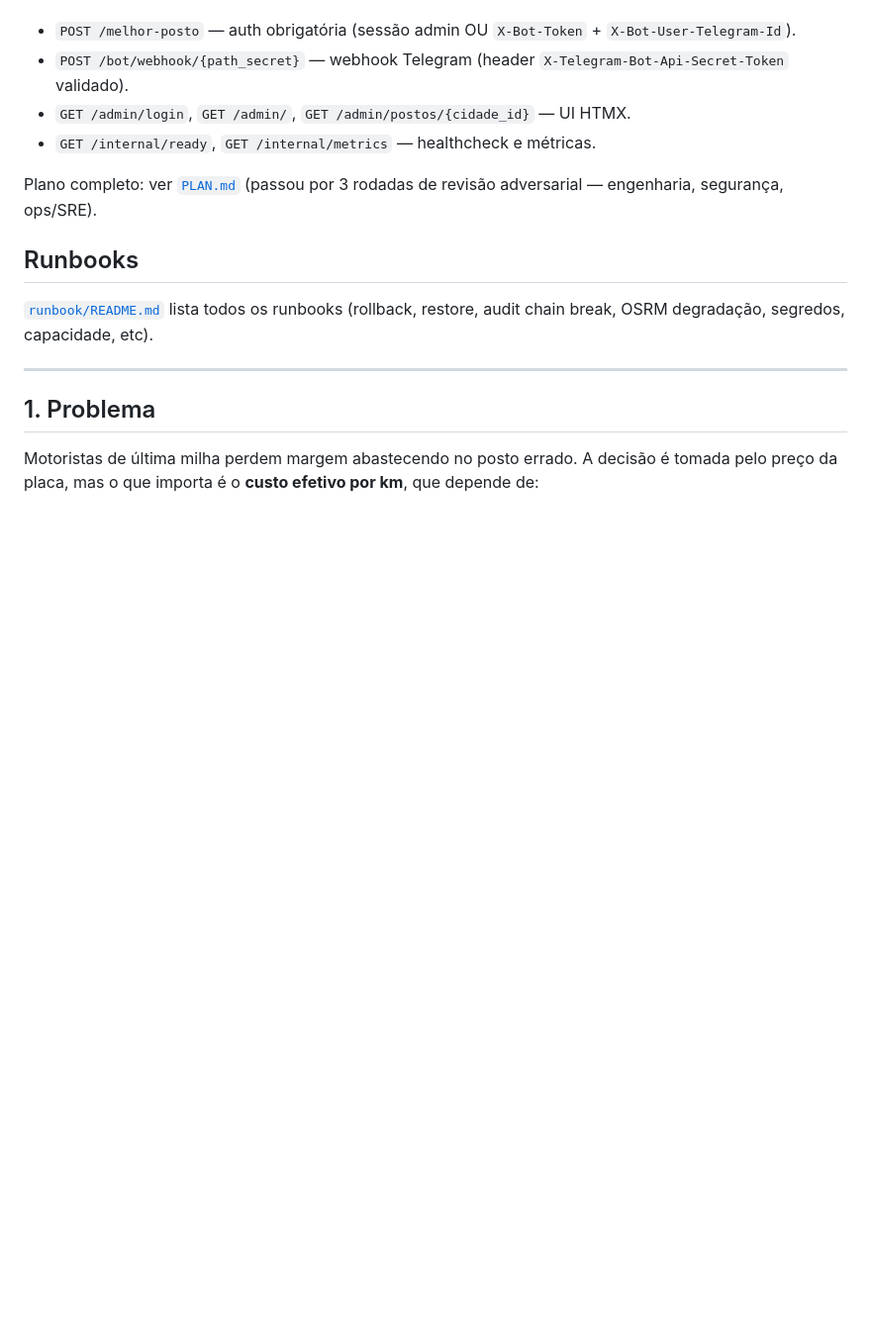
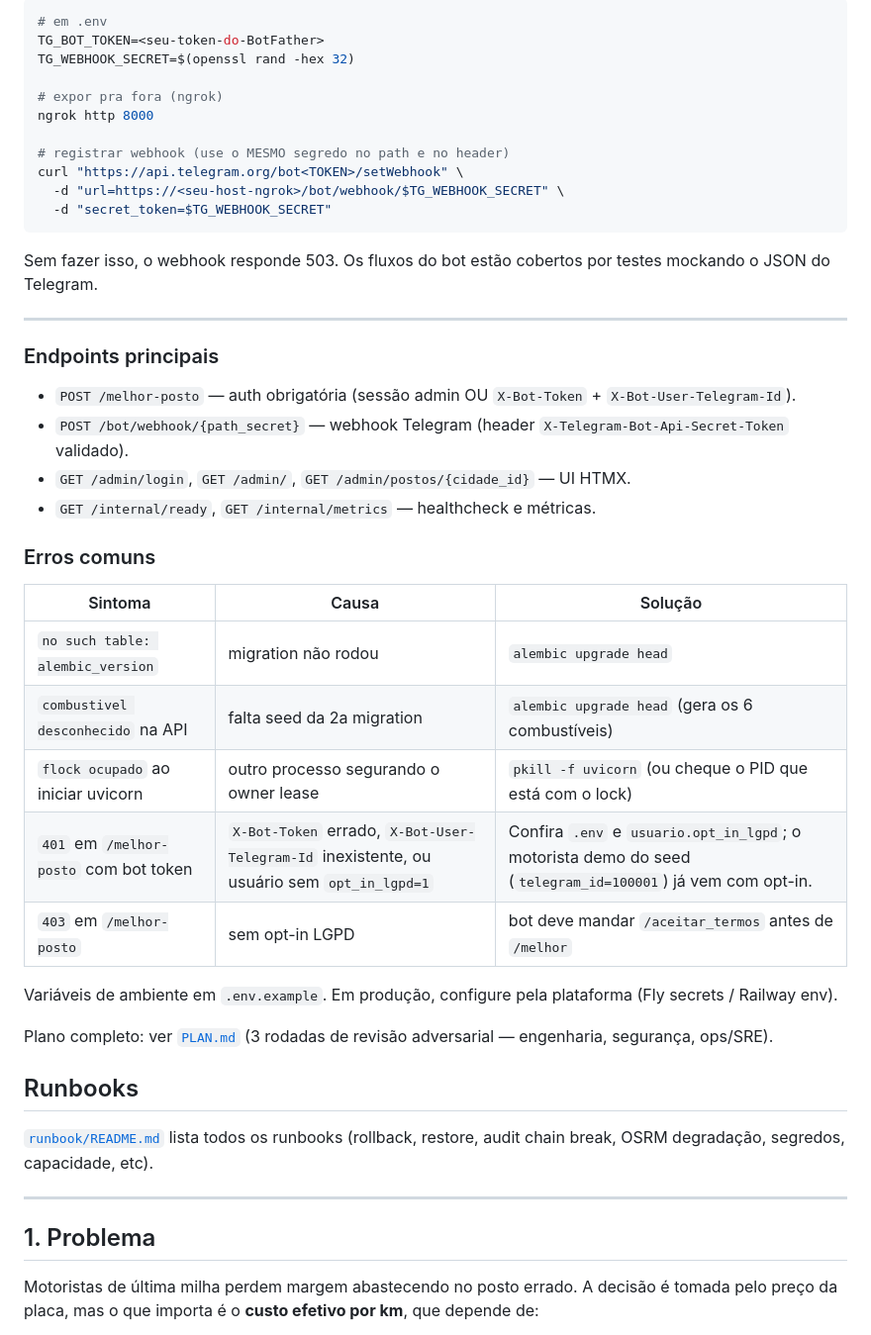
Before and after one commit to inematds/logfree, a Markdown page: README.md, the part around one of its changes. Shown at 99% size. Rendered like a GitHub page; blank space fills up the shorter version.

````diff
--- a/README.md
+++ b/README.md
@@ -45,10 +102,41 @@ Endpoints principais:
+```bash
+# em .env
+TG_BOT_TOKEN=<seu-token-do-BotFather>
+TG_WEBHOOK_SECRET=$(openssl rand -hex 32)
+
+# expor pra fora (ngrok)
+ngrok http 8000
+
+# registrar webhook (use o MESMO segredo no path e no header)
+curl "https://api.telegram.org/bot<TOKEN>/setWebhook" \
+  -d "url=https://<seu-host-ngrok>/bot/webhook/$TG_WEBHOOK_SECRET" \
+  -d "secret_token=$TG_WEBHOOK_SECRET"
+```
+
+Sem fazer isso, o webhook responde 503. Os fluxos do bot estão cobertos por testes mockando o JSON do Telegram.
+
+---
+
+### Endpoints principais
 
 - `POST /melhor-posto` — auth obrigatória (sessão admin OU `X-Bot-Token` + `X-Bot-User-Telegram-Id`).
 - `POST /bot/webhook/{path_secret}` — webhook Telegram (header `X-Telegram-Bot-Api-Secret-Token` validado).
 - `GET /admin/login`, `GET /admin/`, `GET /admin/postos/{cidade_id}` — UI HTMX.
 - `GET /internal/ready`, `GET /internal/metrics` — healthcheck e métricas.
 
-Plano completo: ver [`PLAN.md`](PLAN.md) (passou por 3 rodadas de revisão adversarial — engenharia, segurança, ops/SRE).
+### Erros comuns
+
+| Sintoma | Causa | Solução |
+|---|---|---|
+| `no such table: alembic_version` | migration não rodou | `alembic upgrade head` |
+| `combustivel desconhecido` na API | falta seed da 2a migration | `alembic upgrade head` (gera os 6 combustíveis) |
+| `flock ocupado` ao iniciar uvicorn | outro processo segurando o owner lease | `pkill -f uvicorn` (ou cheque o PID que está com o lock) |
+| `401` em `/melhor-posto` com bot token | `X-Bot-Token` errado, `X-Bot-User-Telegram-Id` inexistente, ou usuário sem `opt_in_lgpd=1` | Confira `.env` e `usuario.opt_in_lgpd`; o motorista demo do seed (`telegram_id=100001`) já vem com opt-in. |
+| `403` em `/melhor-posto` | sem opt-in LGPD | bot deve mandar `/aceitar_termos` antes de `/melhor` |
+
+Variáveis de ambiente em `.env.example`. Em produção, configure pela plataforma (Fly secrets / Railway env).
+
+Plano completo: ver [`PLAN.md`](PLAN.md) (3 rodadas de revisão adversarial — engenharia, segurança, ops/SRE).
 
 ## Runbooks
 
````
Also changed, not shown: other parts of README.md (+82 -25 lines).
